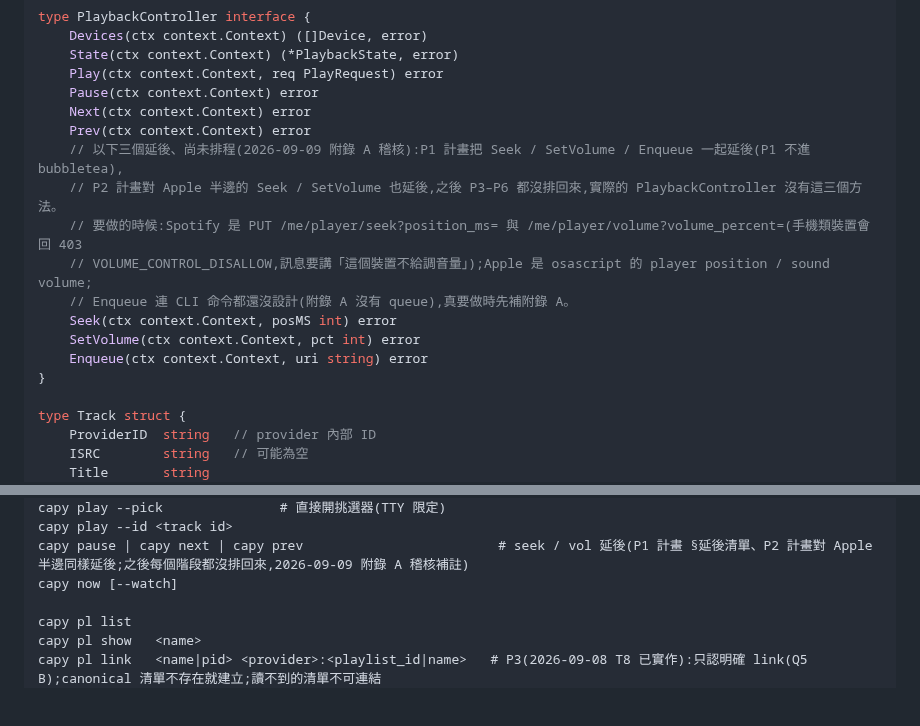
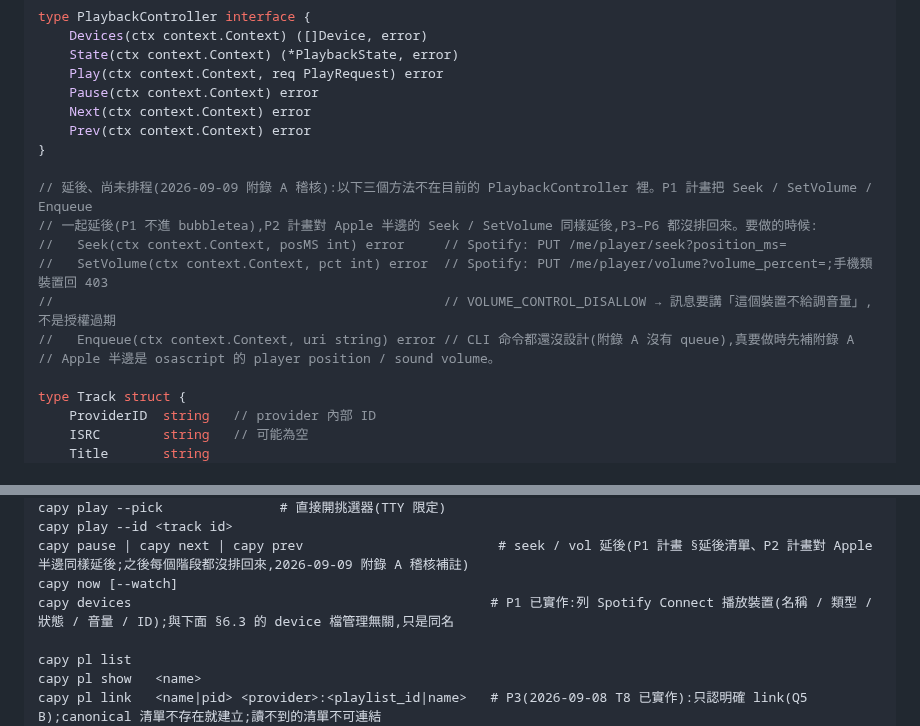
Before and after one commit to Tai-ch0802/capy-music, a Markdown page: docs/ARCHITECTURE.md, 2 parts joined by grey strips. GitHub-like rendering; blank space fills up the shorter version.

Commit message:
docs: 稽核補反向落差——附錄 A 補 capy devices(程式碼有、附錄 A 沒有);§3 三個延後方法移出 interface body,形狀自己說話
Co-Authored-By: Claude Opus 5 <noreply@anthropic.com>

```diff
--- a/docs/ARCHITECTURE.md
+++ b/docs/ARCHITECTURE.md
@@ -219,15 +219,15 @@ type PlaybackController interface {
     Pause(ctx context.Context) error
     Next(ctx context.Context) error
     Prev(ctx context.Context) error
-    // 以下三個延後、尚未排程(2026-09-09 附錄 A 稽核):P1 計畫把 Seek / SetVolume / Enqueue 一起延後(P1 不進 bubbletea),
-    // P2 計畫對 Apple 半邊的 Seek / SetVolume 也延後,之後 P3–P6 都沒排回來,實際的 PlaybackController 沒有這三個方法。
-    // 要做的時候:Spotify 是 PUT /me/player/seek?position_ms= 與 /me/player/volume?volume_percent=(手機類裝置會回 403
-    // VOLUME_CONTROL_DISALLOW,訊息要講「這個裝置不給調音量」);Apple 是 osascript 的 player position / sound volume;
-    // Enqueue 連 CLI 命令都還沒設計(附錄 A 沒有 queue),真要做時先補附錄 A。
-    Seek(ctx context.Context, posMS int) error
-    SetVolume(ctx context.Context, pct int) error
-    Enqueue(ctx context.Context, uri string) error
 }
+
+// 延後、尚未排程(2026-09-09 附錄 A 稽核):以下三個方法不在目前的 PlaybackController 裡。P1 計畫把 Seek / SetVolume / Enqueue
+// 一起延後(P1 不進 bubbletea),P2 計畫對 Apple 半邊的 Seek / SetVolume 同樣延後,P3–P6 都沒排回來。要做的時候:
+//   Seek(ctx context.Context, posMS int) error     // Spotify: PUT /me/player/seek?position_ms=
+//   SetVolume(ctx context.Context, pct int) error  // Spotify: PUT /me/player/volume?volume_percent=;手機類裝置回 403
+//                                                  // VOLUME_CONTROL_DISALLOW → 訊息要講「這個裝置不給調音量」,不是授權過期
+//   Enqueue(ctx context.Context, uri string) error // CLI 命令都還沒設計(附錄 A 沒有 queue),真要做時先補附錄 A
+// Apple 半邊是 osascript 的 player position / sound volume。
 
 type Track struct {
     ProviderID  string   // provider 內部 ID
@@ -865,6 +865,7 @@ capy play --pick               # 直接開挑選器(TTY 限定)
 capy play --id <track id>
 capy pause | capy next | capy prev                         # seek / vol 延後(P1 計畫 §延後清單、P2 計畫對 Apple 半邊同樣延後;之後每個階段都沒排回來,2026-09-09 附錄 A 稽核補註)
 capy now [--watch]
+capy devices                                              # P1 已實作:列 Spotify Connect 播放裝置(名稱 / 類型 / 狀態 / 音量 / ID);與下面 §6.3 的 device 檔管理無關,只是同名
 
 capy pl list
 capy pl show   <name>
```
